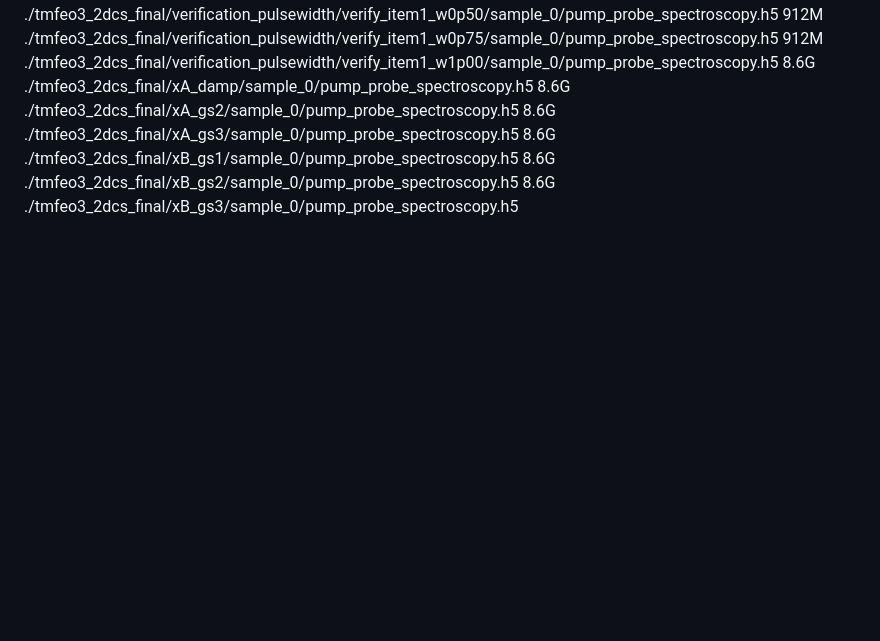
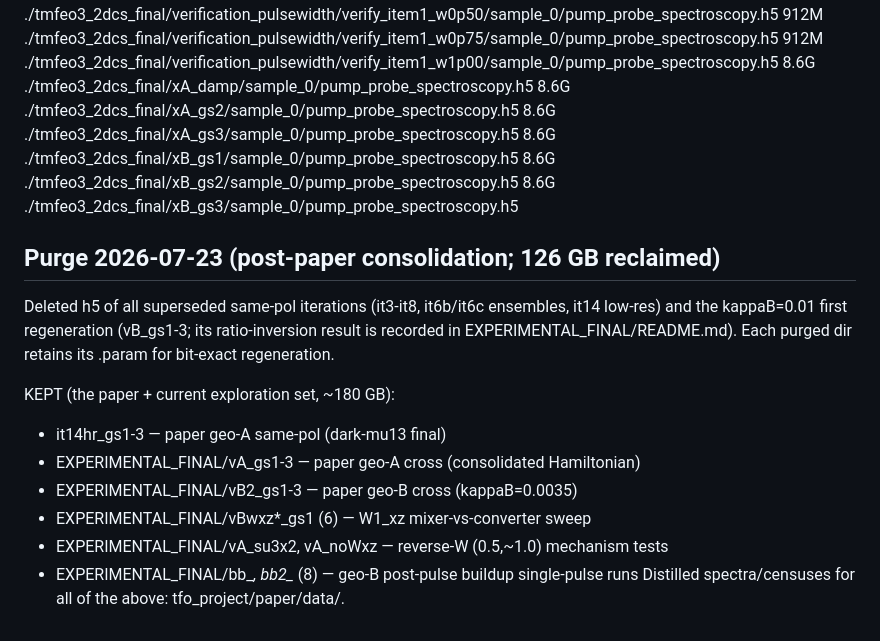
Before and after one commit to ze-bang/ClassicalSpin_Cpp, a Markdown page: tfo_project/PURGE_MANIFEST.md, the part around the change. Drawn GitHub-style; blank space fills up the shorter version.

Commit message:
Data purge: keep paper final-scenario + current exploration runs only (126 GB reclaimed)
Kept: it14hr (geo-A same-pol), vA/vB2 (cross-pol final), vBwxz sweep,
vA_su3x2/vA_noWxz (reverse-W tests), bb/bb2 (geo-B buildup). All purged dirs
retain .param files; manifest updated.

Co-Authored-By: Claude Fable 5 <noreply@anthropic.com>

```diff
--- a/tfo_project/PURGE_MANIFEST.md
+++ b/tfo_project/PURGE_MANIFEST.md
@@ -164,3 +164,18 @@ and EXPERIMENTAL_FINAL/README.md + seeds (tmfeo3_gamma2_1x1x1_seed_*) + experime
 8.6G	./tmfeo3_2dcs_final/xB_gs1/sample_0/pump_probe_spectroscopy.h5
 8.6G	./tmfeo3_2dcs_final/xB_gs2/sample_0/pump_probe_spectroscopy.h5
 8.6G	./tmfeo3_2dcs_final/xB_gs3/sample_0/pump_probe_spectroscopy.h5
+
+## Purge 2026-07-23 (post-paper consolidation; 126 GB reclaimed)
+Deleted h5 of all superseded same-pol iterations (it3-it8, it6b/it6c ensembles,
+it14 low-res) and the kappaB=0.01 first regeneration (vB_gs1-3; its
+ratio-inversion result is recorded in EXPERIMENTAL_FINAL/README.md).
+Each purged dir retains its .param for bit-exact regeneration.
+
+KEPT (the paper + current exploration set, ~180 GB):
+- it14hr_gs1-3                       — paper geo-A same-pol (dark-mu13 final)
+- EXPERIMENTAL_FINAL/vA_gs1-3        — paper geo-A cross (consolidated Hamiltonian)
+- EXPERIMENTAL_FINAL/vB2_gs1-3       — paper geo-B cross (kappaB=0.0035)
+- EXPERIMENTAL_FINAL/vBwxz*_gs1 (6)  — W1_xz mixer-vs-converter sweep
+- EXPERIMENTAL_FINAL/vA_su3x2, vA_noWxz — reverse-W (0.5,~1.0) mechanism tests
+- EXPERIMENTAL_FINAL/bb_*, bb2_* (8) — geo-B post-pulse buildup single-pulse runs
+Distilled spectra/censuses for all of the above: tfo_project/paper/data/.
```
